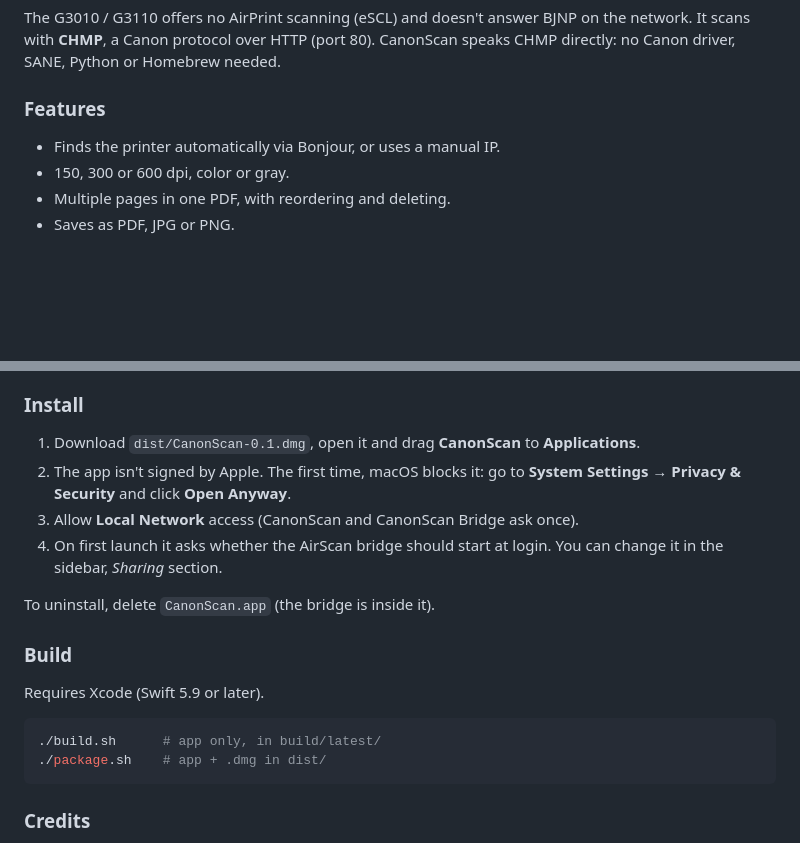
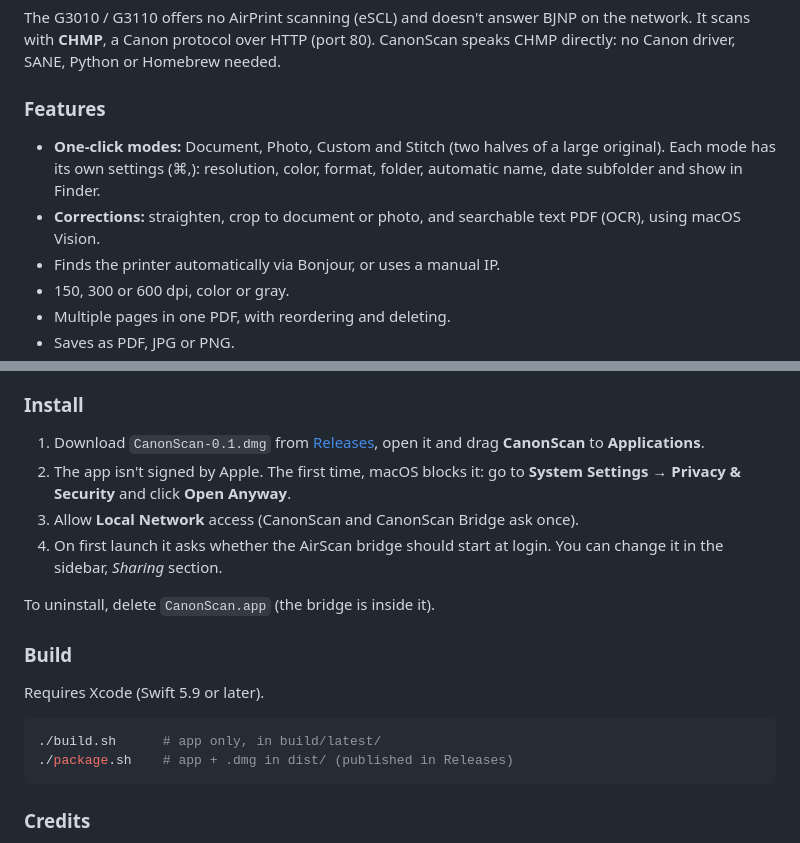
Before and after one commit to gonzalovalenzuela/CanonScan-for-Mac, a Markdown page: README.md, 2 parts joined by grey strips. GitHub-like rendering; blank space fills up the shorter version.

````diff
--- a/README.md
+++ b/README.md
@@ -65,6 +67,8 @@ The G3010 / G3110 offers no AirPrint scanning (eSCL) and doesn't answer BJNP on
 
 ### Features
 
+- **One-click modes:** Document, Photo, Custom and Stitch (two halves of a large original). Each mode has its own settings (⌘,): resolution, color, format, folder, automatic name, date subfolder and show in Finder.
+- **Corrections:** straighten, crop to document or photo, and searchable text PDF (OCR), using macOS Vision.
 - Finds the printer automatically via Bonjour, or uses a manual IP.
 - 150, 300 or 600 dpi, color or gray.
 - Multiple pages in one PDF, with reordering and deleting.
@@ -82,7 +86,7 @@ The G3010 / G3110 offers no AirPrint scanning (eSCL) and doesn't answer BJNP on
 
 ### Install
 
-1. Download `dist/CanonScan-0.1.dmg`, open it and drag **CanonScan** to **Applications**.
+1. Download `CanonScan-0.1.dmg` from [Releases](https://github.com/gonzalovalenzuela/CanonScan-for-Mac/releases/latest), open it and drag **CanonScan** to **Applications**.
 2. The app isn't signed by Apple. The first time, macOS blocks it: go to **System Settings → Privacy & Security** and click **Open Anyway**.
 3. Allow **Local Network** access (CanonScan and CanonScan Bridge ask once).
 4. On first launch it asks whether the AirScan bridge should start at login. You can change it in the sidebar, *Sharing* section.
@@ -95,7 +99,7 @@ Requires Xcode (Swift 5.9 or later).
 
 ```sh
 ./build.sh      # app only, in build/latest/
-./package.sh    # app + .dmg in dist/
+./package.sh    # app + .dmg in dist/ (published in Releases)
 ```
 
 ### Credits
````
Also changed, not shown: other parts of README.md (+4 -2 lines), docs/screenshot.png, 8 other files.
